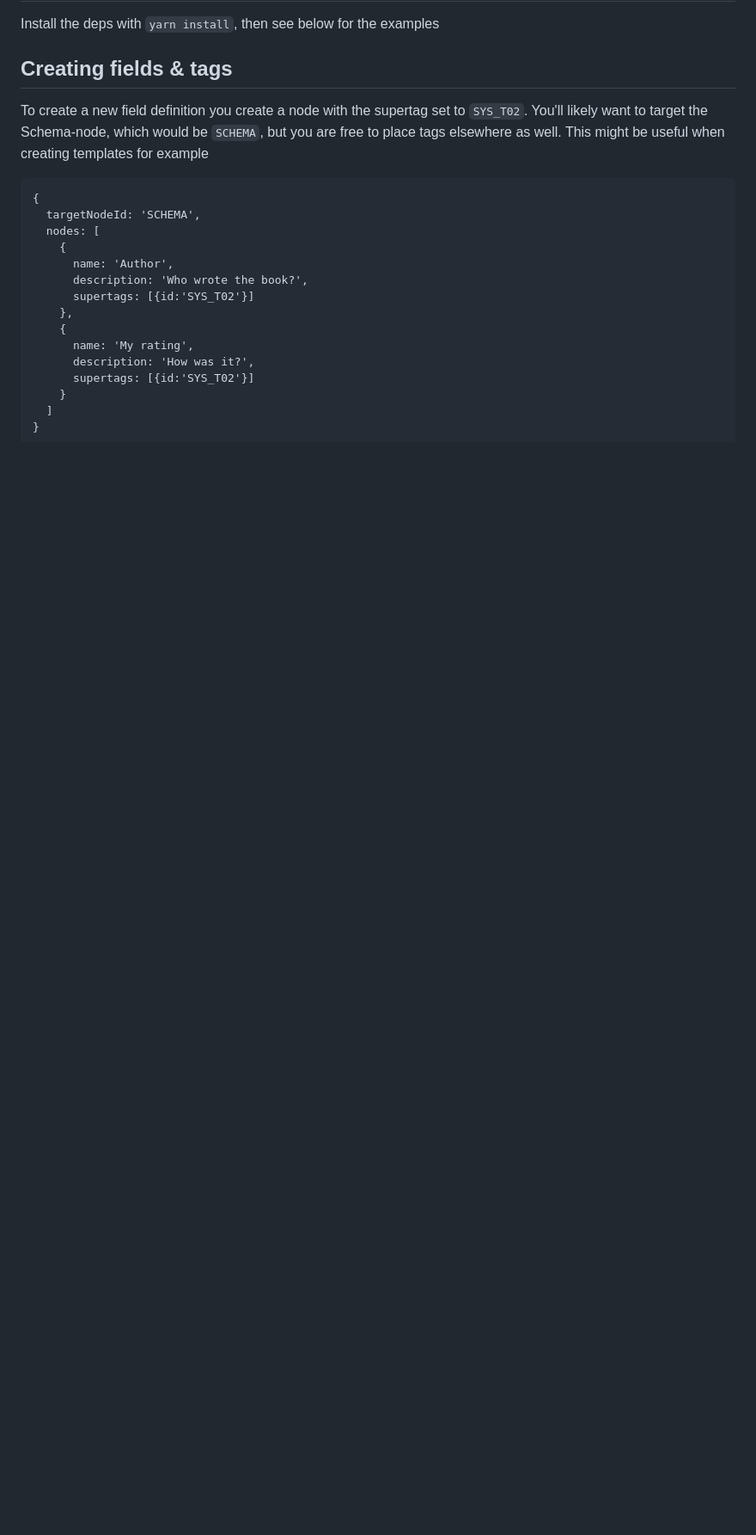
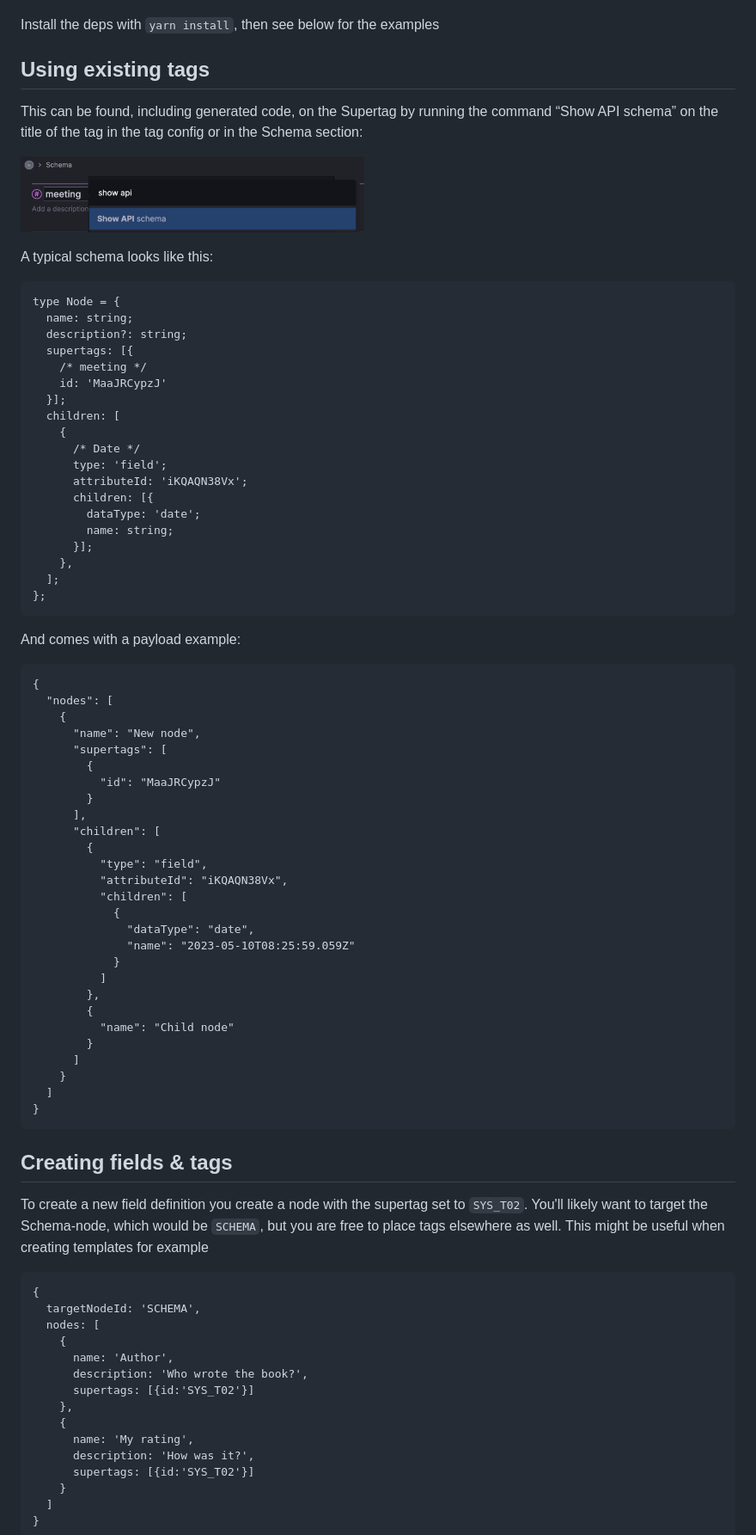
Before and after one commit to tanainc/tana-input-api-samples, a Markdown page: README.md, the part around one of its changes. Shown at 86% size. GitHub-like rendering; pictures changed too: img/showApiSchema.png (added); blank space fills up the shorter version.

````diff
--- a/README.md
+++ b/README.md
@@ -18,8 +45,69 @@ Please get in touch if you are hitting these limits
 
 Install the deps with `yarn install`, then see below for the examples
 
+## Using existing tags
+
+This can be found, including generated code, on the Supertag by running the command “Show API schema” on the title of the tag in the tag config or in the Schema section:
+
+<img src='img/showApiSchema.png' width="400px" height="auto"><br>
+
+
+A typical schema looks like this:<br>
+```
+type Node = {
+  name: string;
+  description?: string;
+  supertags: [{
+    /* meeting */
+    id: 'MaaJRCypzJ'
+  }];
+  children: [
+    {
+      /* Date */
+      type: 'field';
+      attributeId: 'iKQAQN38Vx';
+      children: [{
+        dataType: 'date';
+        name: string;
+      }];
+    },
+  ];
+};
+```
+
+And comes with a payload example:
+```
+{
+  "nodes": [
+    {
+      "name": "New node",
+      "supertags": [
+        {
+          "id": "MaaJRCypzJ"
+        }
+      ],
+      "children": [
+        {
+          "type": "field",
+          "attributeId": "iKQAQN38Vx",
+          "children": [
+            {
+              "dataType": "date",
+              "name": "2023-05-10T08:25:59.059Z"
+            }
+          ]
+        },
+        {
+          "name": "Child node"
+        }
+      ]
+    }
+  ]
+}
+```
+
+
 ## Creating fields & tags
-
 To create a new field definition you create a node with the supertag set to `SYS_T02`. You'll likely want to target the Schema-node, which would be `SCHEMA`, but you are free to place tags elsewhere as well. This might be useful when creating templates for example
 
 ```
````
Also changed, not shown: other parts of README.md (+58 -6 lines), img/chooseWorkspace.png (added), img/copyToken.png (added), img/exampleSchema.png (added), img/getApiToken.png (added), 1 other file.
